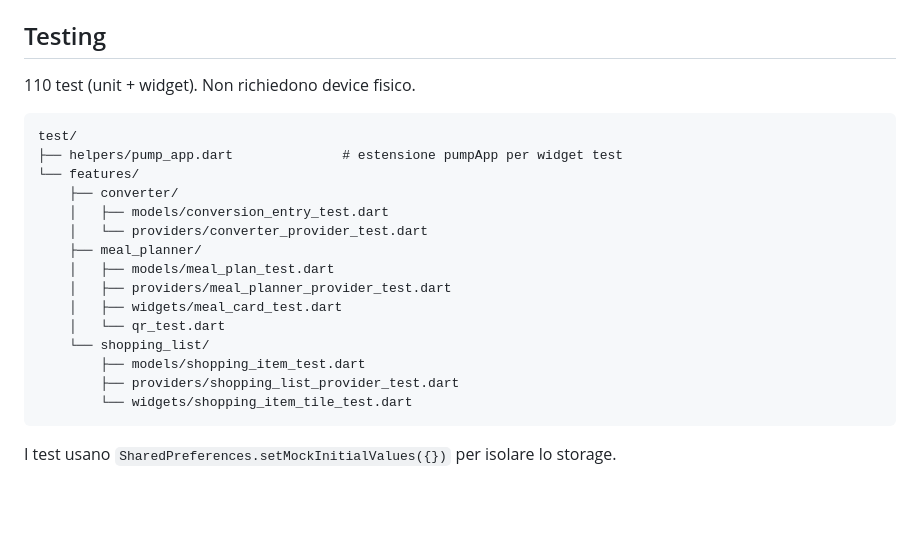
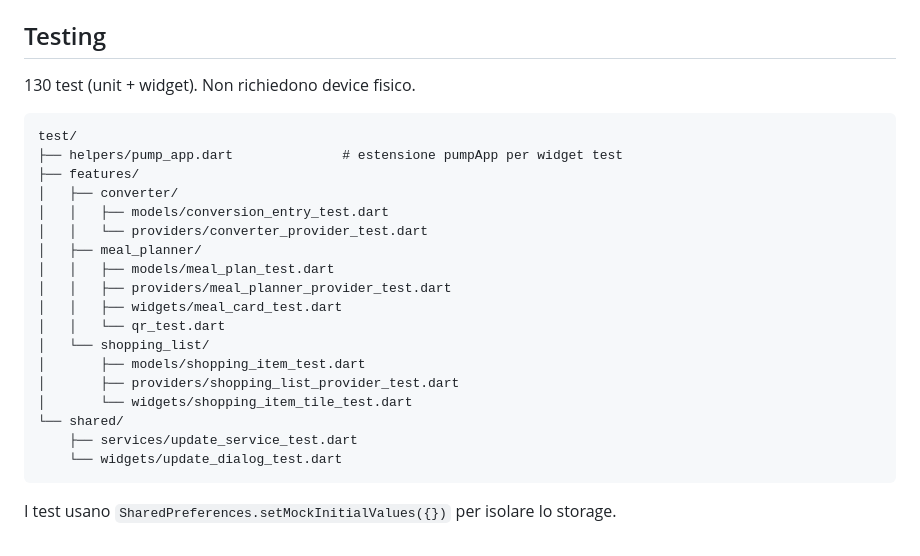
Before and after one commit to davide3011/biteplan, a Markdown page: CLAUDE.md, the part around the change. GitHub-like rendering; blank space fills up the shorter version.

````diff
--- a/CLAUDE.md
+++ b/CLAUDE.md
@@ -84,24 +84,27 @@ lib/
 
 ## Testing
 
-110 test (unit + widget). Non richiedono device fisico.
+130 test (unit + widget). Non richiedono device fisico.
 
 ```
 test/
 ├── helpers/pump_app.dart              # estensione pumpApp per widget test
-└── features/
-    ├── converter/
-    │   ├── models/conversion_entry_test.dart
-    │   └── providers/converter_provider_test.dart
-    ├── meal_planner/
-    │   ├── models/meal_plan_test.dart
-    │   ├── providers/meal_planner_provider_test.dart
-    │   ├── widgets/meal_card_test.dart
-    │   └── qr_test.dart
-    └── shopping_list/
-        ├── models/shopping_item_test.dart
-        ├── providers/shopping_list_provider_test.dart
-        └── widgets/shopping_item_tile_test.dart
+├── features/
+│   ├── converter/
+│   │   ├── models/conversion_entry_test.dart
+│   │   └── providers/converter_provider_test.dart
+│   ├── meal_planner/
+│   │   ├── models/meal_plan_test.dart
+│   │   ├── providers/meal_planner_provider_test.dart
+│   │   ├── widgets/meal_card_test.dart
+│   │   └── qr_test.dart
+│   └── shopping_list/
+│       ├── models/shopping_item_test.dart
+│       ├── providers/shopping_list_provider_test.dart
+│       └── widgets/shopping_item_tile_test.dart
+└── shared/
+    ├── services/update_service_test.dart
+    └── widgets/update_dialog_test.dart
 ```
 
 I test usano `SharedPreferences.setMockInitialValues({})` per isolare lo storage.
````
Also changed, not shown: README.md (+22 -13 lines).
